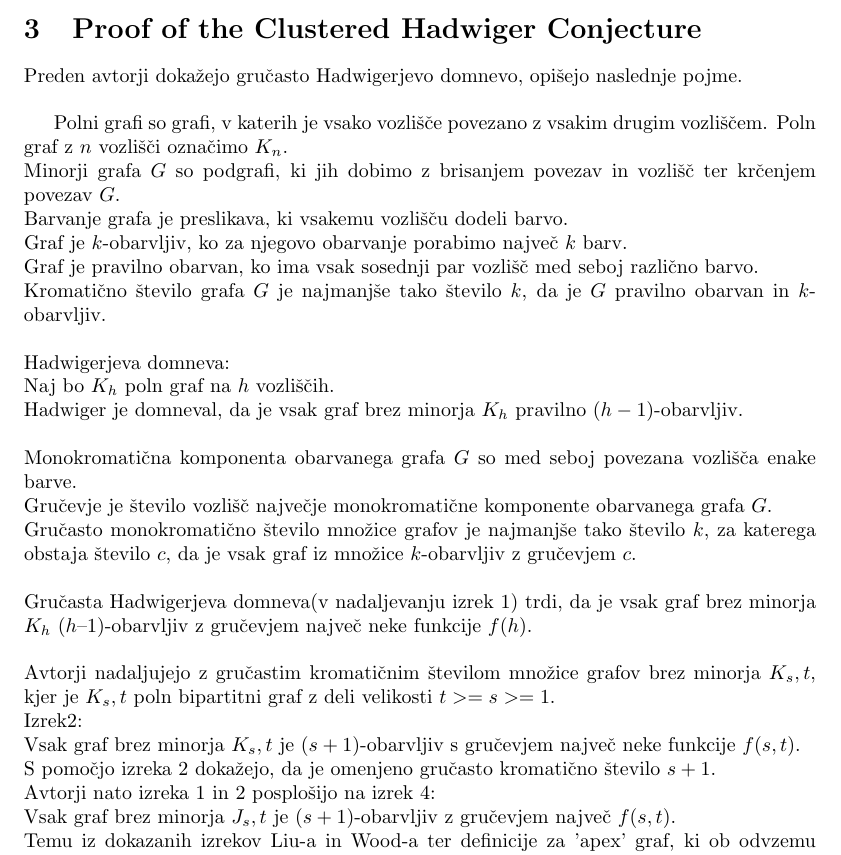
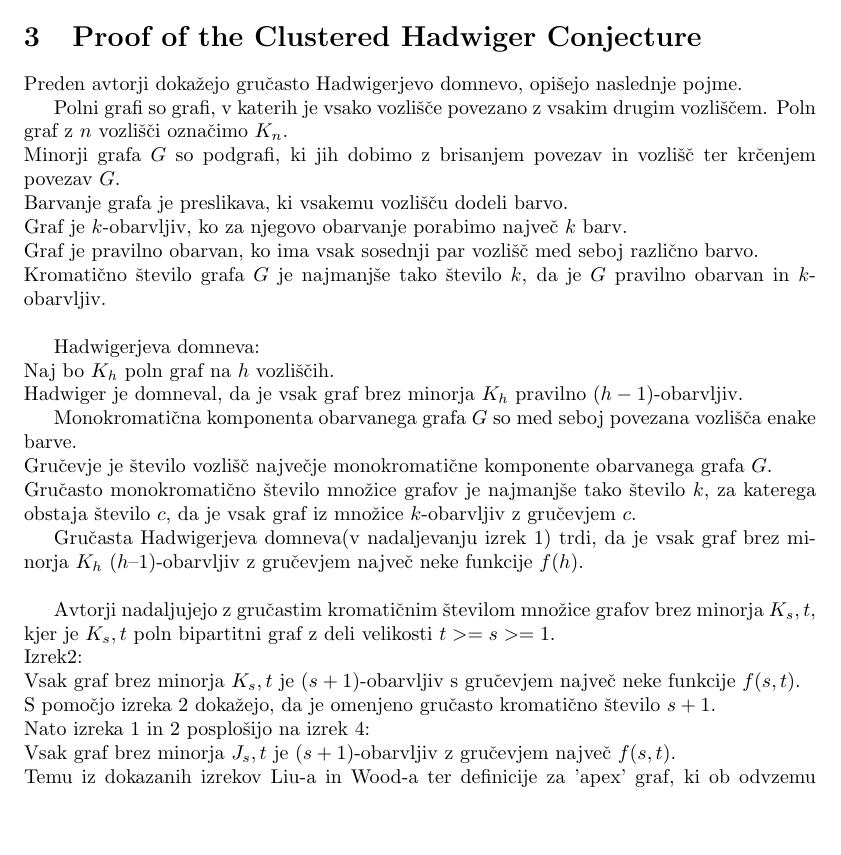
Before and after one commit to maticstare/FOCS_report, a LaTeX paper (report.tex): part of page 3 of 4, cut so that both start at the same text, the shorter picture padded with empty space. Compiled offline with pdfLaTeX.

Commit message:
Update report.tex

```diff
--- a/report.tex
+++ b/report.tex
@@ -94,7 +94,7 @@ Bundle Dijkstra - Ustvarimo tabelo, kjer bomo hranili razdalje vozlišč $v$ od
 
 \end{enumerate}
 \section{Proof of the Clustered Hadwiger Conjecture}
-Preden avtorji dokažejo gručasto Hadwigerjevo domnevo, opišejo naslednje pojme.\\
+Preden avtorji dokažejo gručasto Hadwigerjevo domnevo, opišejo naslednje pojme.
 
 
 
@@ -104,23 +104,23 @@ Barvanje grafa je preslikava, ki vsakemu vozlišču dodeli barvo.\\
 Graf je $k$-obarvljiv, ko za njegovo obarvanje porabimo največ $k$ barv.\\
 Graf je pravilno obarvan, ko ima vsak sosednji par vozlišč med seboj različno barvo.\\
 Kromatično število grafa $G$ je najmanjše tako število $k$, da je $G$ pravilno obarvan in $k$-obarvljiv.\\
-\\
+
 Hadwigerjeva domneva:\\
 Naj bo $K_h$ poln graf na $h$ vozliščih.\\
-Hadwiger je domneval, da je vsak graf brez minorja $K_h$ pravilno $(h - 1)$-obarvljiv.\\
-\\
+Hadwiger je domneval, da je vsak graf brez minorja $K_h$ pravilno $(h - 1)$-obarvljiv.
+
 Monokromatična komponenta obarvanega grafa $G$ so med seboj povezana vozlišča enake barve.\\
 Gručevje je število vozlišč največje monokromatične komponente obarvanega grafa $G$.\\
-Gručasto monokromatično število množice grafov je najmanjše tako število $k$, za katerega obstaja število $c$, da je vsak graf iz množice $k$-obarvljiv z gručevjem $c$.\\
-\\
+Gručasto monokromatično število množice grafov je najmanjše tako število $k$, za katerega obstaja število $c$, da je vsak graf iz množice $k$-obarvljiv z gručevjem $c$.
+
 Gručasta Hadwigerjeva domneva(v nadaljevanju izrek 1) trdi, da je vsak graf brez minorja $K_h$ $(h – 1)$-obarvljiv z gručevjem največ neke funkcije $f(h)$.\\
-\\
+
 Avtorji nadaljujejo z gručastim kromatičnim številom množice grafov brez minorja $K_s,t$, kjer je $K_s,t$ poln bipartitni graf z deli velikosti $t>=s>=1$.\\
 Izrek2:\\
 Vsak graf brez minorja $K_s,t$ je $(s+1)$-obarvljiv s gručevjem največ neke funkcije $f(s,t)$.\\
 S pomočjo izreka 2 dokažejo, da je omenjeno gručasto kromatično število $s+1$.
 \\
-Avtorji nato izreka 1 in 2 posplošijo na izrek 4:\\
+Nato izreka 1 in 2 posplošijo na izrek 4:\\
 Vsak graf brez minorja $J_s,t$ je $(s+1)$-obarvljiv z gručevjem največ $f(s, t)$.
 \\
 Temu iz dokazanih izrekov Liu-a in Wood-a ter definicije za 'apex' graf, ki ob odvzemu največ 1 vozlišča postane planarni graf, sledi izrek 7:\\
```
